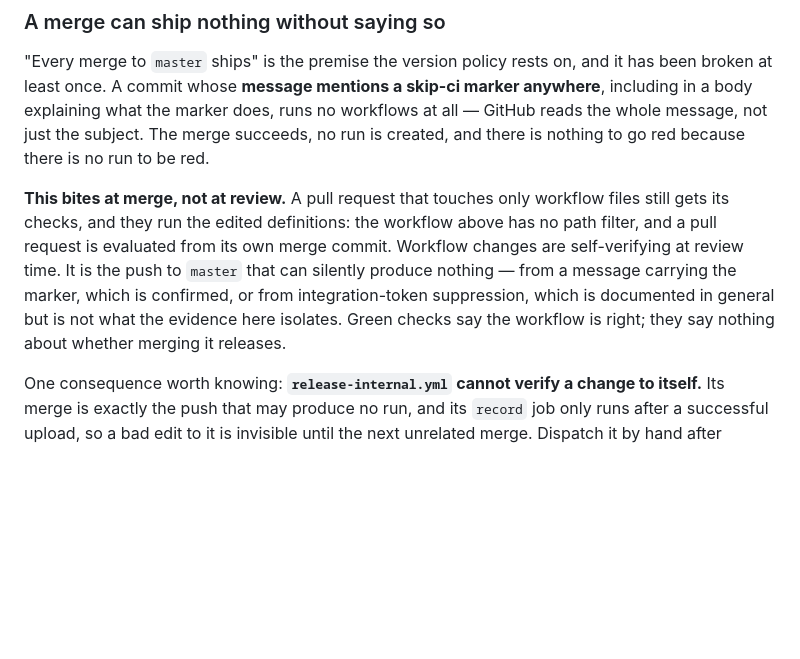
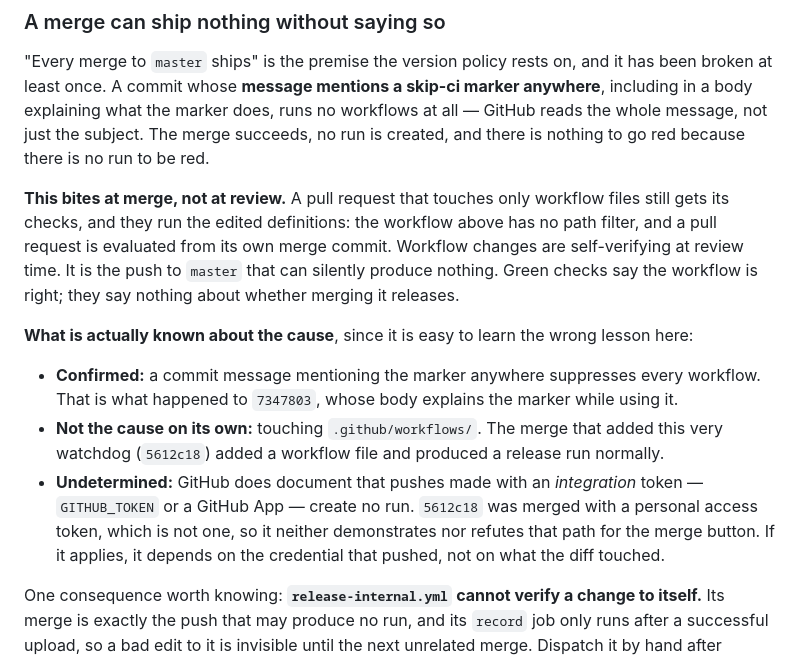
Before and after one commit to larabail/UrActorAPP, a Markdown page: README.md, the part around the change. Rendered like a GitHub page; blank space fills up the shorter version.

```diff
--- a/README.md
+++ b/README.md
@@ -1011,10 +1011,23 @@ is no run to be red.
 workflow files still gets its checks, and they run the edited definitions: the
 workflow above has no path filter, and a pull request is evaluated from its own
 merge commit. Workflow changes are self-verifying at review time. It is the
-push to `master` that can silently produce nothing — from a message carrying
-the marker, which is confirmed, or from integration-token suppression, which is
-documented in general but is not what the evidence here isolates. Green checks
-say the workflow is right; they say nothing about whether merging it releases.
+push to `master` that can silently produce nothing. Green checks say the
+workflow is right; they say nothing about whether merging it releases.
+
+**What is actually known about the cause**, since it is easy to learn the wrong
+lesson here:
+
+- **Confirmed:** a commit message mentioning the marker anywhere suppresses
+  every workflow. That is what happened to `7347803`, whose body explains the
+  marker while using it.
+- **Not the cause on its own:** touching `.github/workflows/`. The merge that
+  added this very watchdog (`5612c18`) added a workflow file and produced a
+  release run normally.
+- **Undetermined:** GitHub does document that pushes made with an *integration*
+  token — `GITHUB_TOKEN` or a GitHub App — create no run. `5612c18` was merged
+  with a personal access token, which is not one, so it neither demonstrates
+  nor refutes that path for the merge button. If it applies, it depends on the
+  credential that pushed, not on what the diff touched.
 
 One consequence worth knowing: **`release-internal.yml` cannot verify a change
 to itself.** Its merge is exactly the push that may produce no run, and its
```
Also changed, not shown: AGENTS.md (+12 -1 lines), docs/releases.md (+18 -5 lines).
